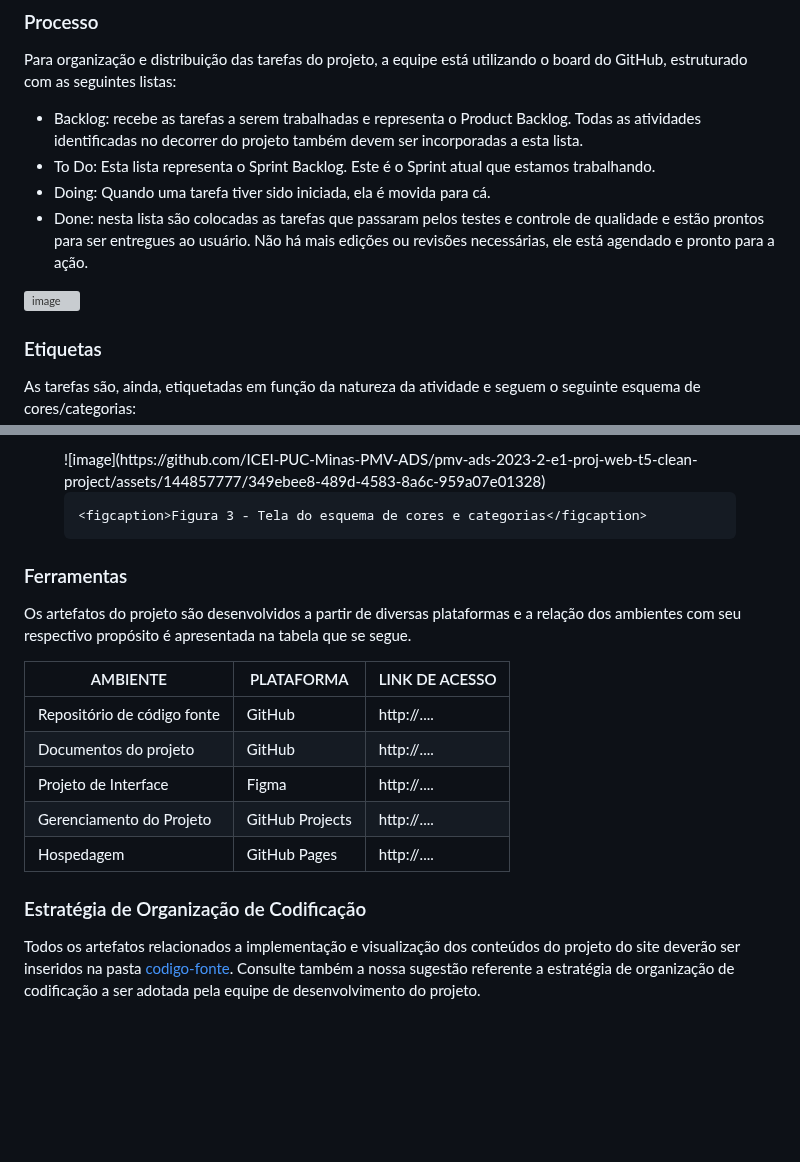
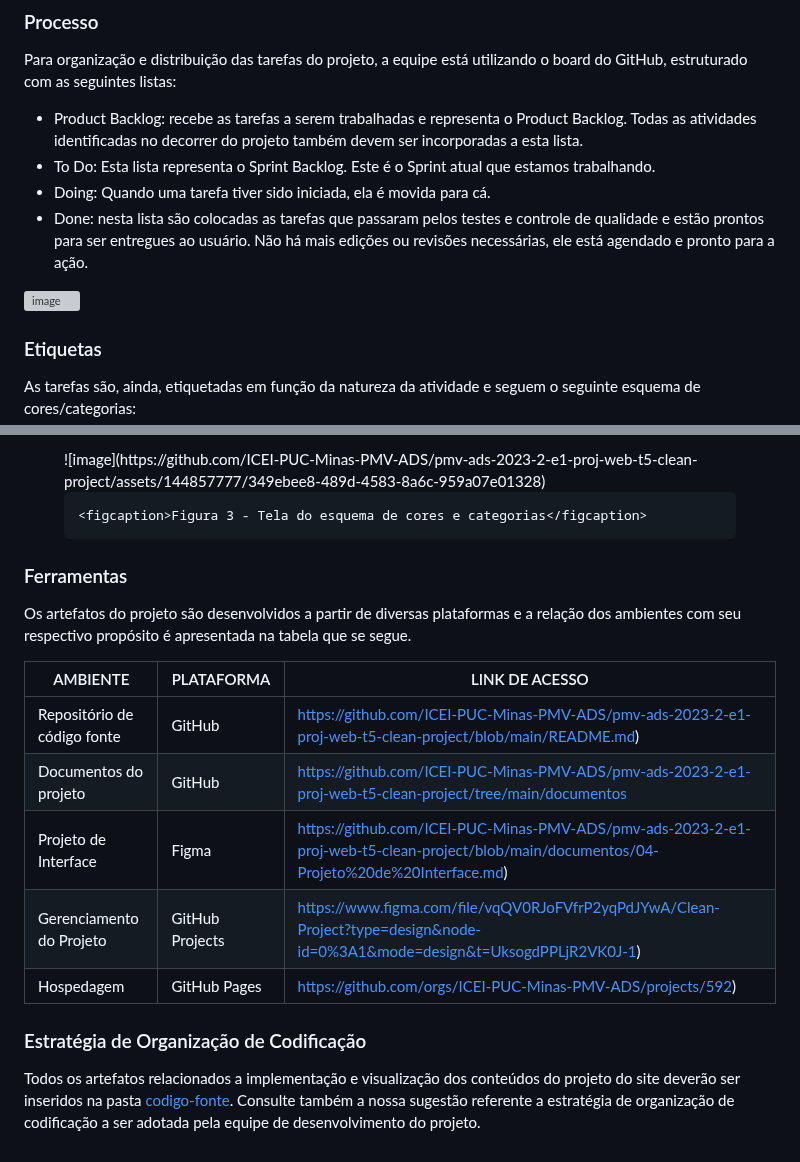
Before and after one commit to ICEI-PUC-Minas-PMV-ADS/pmv-ads-2023-2-e1-proj-web-t5-clean-project, a Markdown page: documentos/03-Metodologia.md, 2 parts joined by grey strips. Rendered like a GitHub page; blank space fills up the shorter version; grey boxes are pictures that could not be loaded.

```diff
--- a/documentos/03-Metodologia.md
+++ b/documentos/03-Metodologia.md
@@ -18,7 +18,7 @@ Desta forma, a equipe está organizada da seguinte maneira:
 ### Processo
 
 Para organização e distribuição das tarefas do projeto, a equipe está utilizando o board do GitHub, estruturado com as seguintes listas:
-- Backlog: recebe as tarefas a serem trabalhadas e representa o Product Backlog. Todas as atividades identificadas no decorrer do projeto também devem ser incorporadas a esta lista.
+- Product Backlog: recebe as tarefas a serem trabalhadas e representa o Product Backlog. Todas as atividades identificadas no decorrer do projeto também devem ser incorporadas a esta lista.
 - To Do: Esta lista representa o Sprint Backlog. Este é o Sprint atual que estamos trabalhando.
 - Doing: Quando uma tarefa tiver sido iniciada, ela é movida para cá.
 - Done: nesta lista são colocadas as tarefas que passaram pelos testes e controle de qualidade e estão prontos para ser entregues ao usuário. Não há mais edições ou revisões necessárias, ele está agendado e pronto para a ação.
@@ -44,8 +44,6 @@ Para organização e distribuição das tarefas do projeto, a equipe está utili
 ![image](https://github.com/ICEI-PUC-Minas-PMV-ADS/pmv-ads-2023-2-e1-proj-web-t5-clean-project/assets/144857777/349ebee8-489d-4583-8a6c-959a07e01328)
 
 
-
-
     <figcaption>Figura 3 - Tela do esquema de cores e categorias</figcaption>
 </figure>
 
@@ -56,11 +54,11 @@ Os artefatos do projeto são desenvolvidos a partir de diversas plataformas e a
 
 | AMBIENTE                            | PLATAFORMA                         | LINK DE ACESSO                         |
 |-------------------------------------|------------------------------------|----------------------------------------|
-| Repositório de código fonte         | GitHub                             | http://....                            |
-| Documentos do projeto               | GitHub                             | http://....                            |
-| Projeto de Interface                | Figma                              | http://....                            |
-| Gerenciamento do Projeto            | GitHub Projects                    | http://....                            |
-| Hospedagem                          | GitHub Pages                       | http://....                            |
+| Repositório de código fonte         | GitHub                             | https://github.com/ICEI-PUC-Minas-PMV-ADS/pmv-ads-2023-2-e1-proj-web-t5-clean-project/blob/main/README.md)                                |
+| Documentos do projeto               | GitHub                             | https://github.com/ICEI-PUC-Minas-PMV-ADS/pmv-ads-2023-2-e1-proj-web-t5-clean-project/tree/main/documentos                                |
+| Projeto de Interface                | Figma                              | https://github.com/ICEI-PUC-Minas-PMV-ADS/pmv-ads-2023-2-e1-proj-web-t5-clean-project/blob/main/documentos/04-Projeto%20de%20Interface.md)|
+| Gerenciamento do Projeto            | GitHub Projects                    | https://www.figma.com/file/vqQV0RJoFVfrP2yqPdJYwA/Clean-Project?type=design&node-id=0%3A1&mode=design&t=UksogdPPLjR2VK0J-1)               |
+| Hospedagem                          | GitHub Pages                       | https://github.com/orgs/ICEI-PUC-Minas-PMV-ADS/projects/592)                                                                              |
 
 
 ### Estratégia de Organização de Codificação
```
Also changed, not shown: other parts of documentos/03-Metodologia.md (+2 -2 lines).
